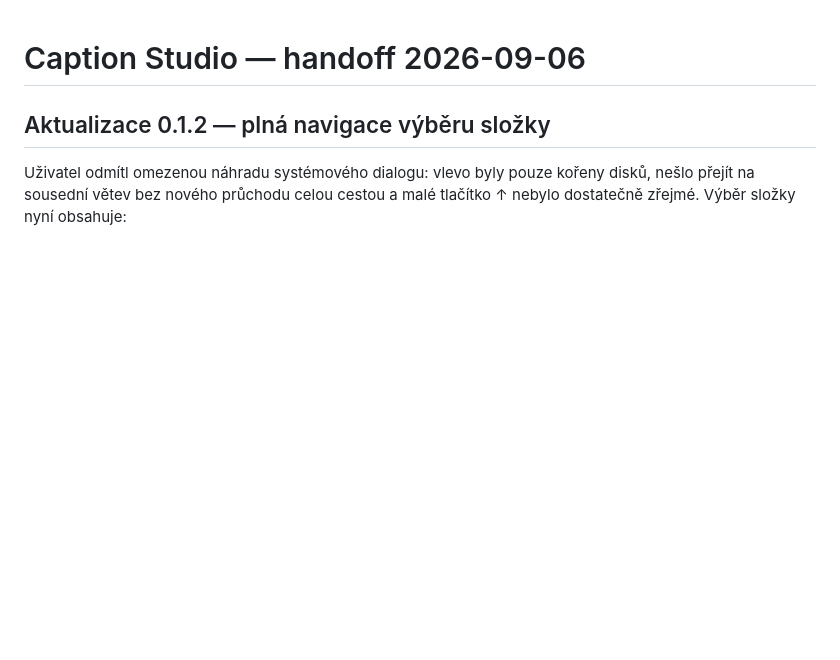
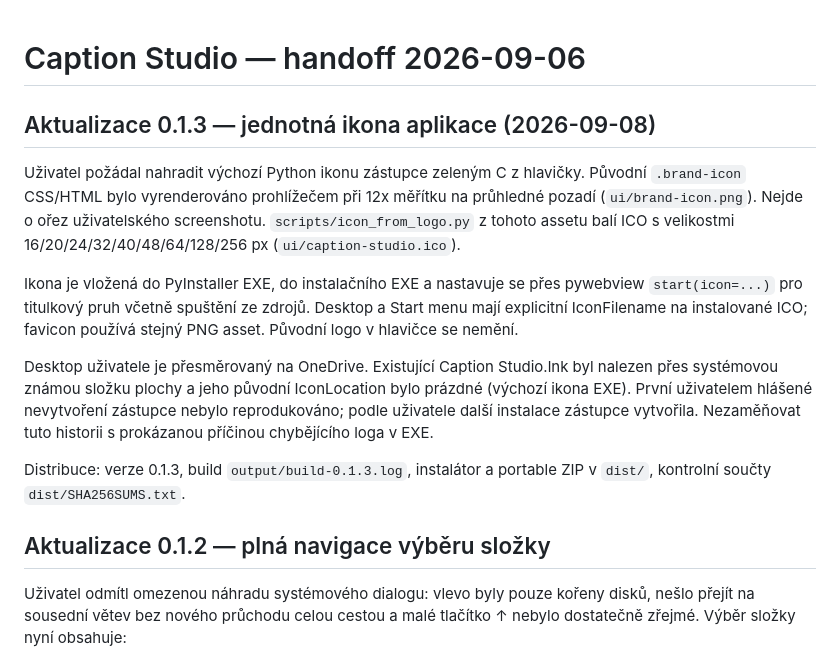
Before and after one commit to petrsajner/Captioning, a Markdown page: docs/HANDOFF.md, the part around the change. Rendered like a GitHub page; blank space fills up the shorter version.

```diff
--- a/docs/HANDOFF.md
+++ b/docs/HANDOFF.md
@@ -1,4 +1,26 @@
 # Caption Studio — handoff 2026-09-06
+
+## Aktualizace 0.1.3 — jednotná ikona aplikace (2026-09-08)
+
+Uživatel požádal nahradit výchozí Python ikonu zástupce zeleným C z hlavičky.
+Původní `.brand-icon` CSS/HTML bylo vyrenderováno prohlížečem při 12x měřítku
+na průhledné pozadí (`ui/brand-icon.png`). Nejde o ořez uživatelského screenshotu.
+`scripts/icon_from_logo.py` z tohoto assetu balí ICO s velikostmi
+16/20/24/32/40/48/64/128/256 px (`ui/caption-studio.ico`).
+
+Ikona je vložená do PyInstaller EXE, do instalačního EXE a nastavuje se přes
+pywebview `start(icon=...)` pro titulkový pruh včetně spuštění ze zdrojů.
+Desktop a Start menu mají explicitní IconFilename na instalované ICO;
+favicon používá stejný PNG asset. Původní logo v hlavičce se nemění.
+
+Desktop uživatele je přesměrovaný na OneDrive. Existující Caption Studio.lnk
+byl nalezen přes systémovou známou složku plochy a jeho původní IconLocation
+bylo prázdné (výchozí ikona EXE). První uživatelem hlášené nevytvoření zástupce
+nebylo reprodukováno; podle uživatele další instalace zástupce vytvořila.
+Nezaměňovat tuto historii s prokázanou příčinou chybějícího loga v EXE.
+
+Distribuce: verze 0.1.3, build `output/build-0.1.3.log`, instalátor a portable ZIP
+v `dist/`, kontrolní součty `dist/SHA256SUMS.txt`.
 
 ## Aktualizace 0.1.2 — plná navigace výběru složky
 
```
Also changed, not shown: README.md (+2 -2 lines), ui/brand-icon.png (added), 7 other files.
